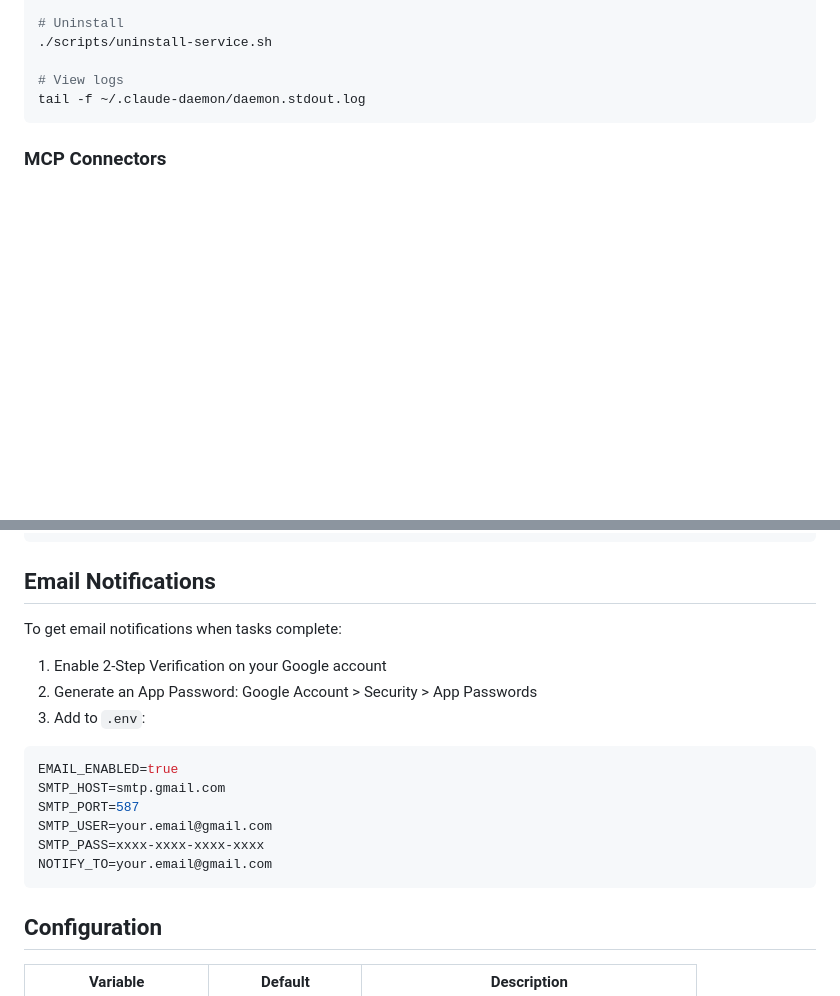
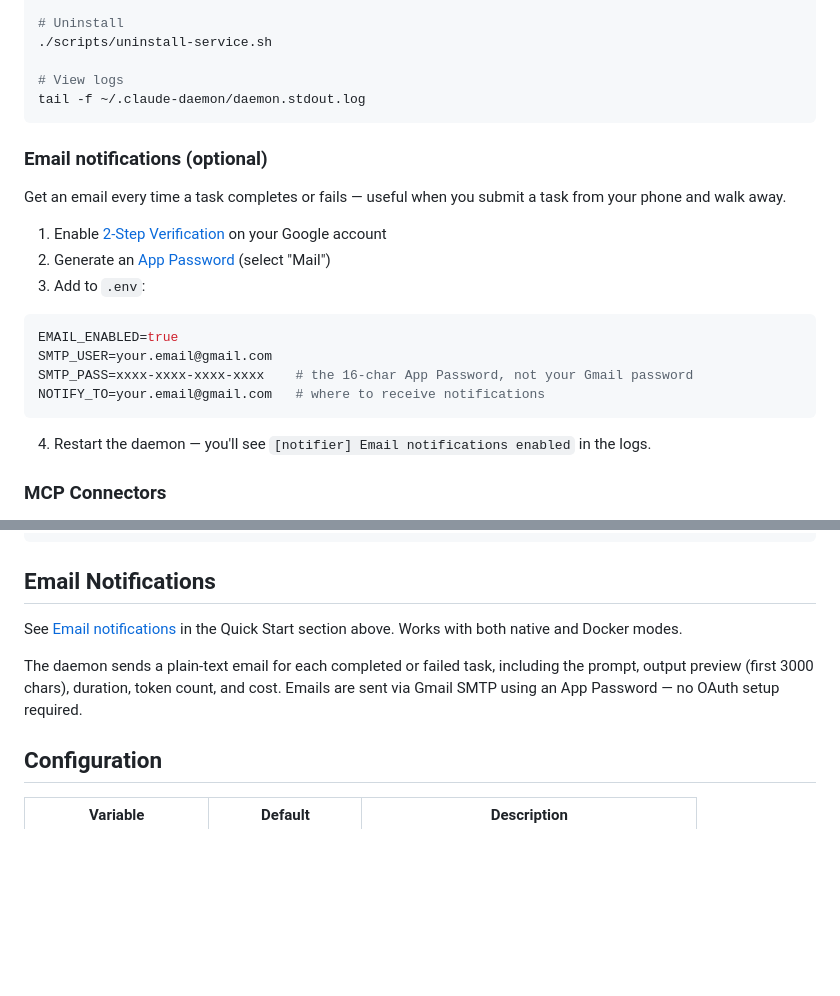
Before and after one commit to vanand49d48x/claude-daemon, a Markdown page: README.md, 2 parts joined by grey strips. GitHub-like rendering; blank space fills up the shorter version.

Commit message:
Improve email notification docs with step-by-step Gmail setup

````diff
--- a/README.md
+++ b/README.md
@@ -109,6 +109,23 @@ Keep the daemon running automatically, even after reboots:
 # View logs
 tail -f ~/.claude-daemon/daemon.stdout.log
 ```
+
+### Email notifications (optional)
+
+Get an email every time a task completes or fails — useful when you submit a task from your phone and walk away.
+
+1. Enable [2-Step Verification](https://myaccount.google.com/security) on your Google account
+2. Generate an [App Password](https://myaccount.google.com/apppasswords) (select "Mail")
+3. Add to `.env`:
+
+```bash
+EMAIL_ENABLED=true
+SMTP_USER=your.email@gmail.com
+SMTP_PASS=xxxx-xxxx-xxxx-xxxx    # the 16-char App Password, not your Gmail password
+NOTIFY_TO=your.email@gmail.com   # where to receive notifications
+```
+
+4. Restart the daemon — you'll see `[notifier] Email notifications enabled` in the logs.
 
 ### MCP Connectors
 
@@ -322,20 +339,9 @@ Returns:
 
 ## Email Notifications
 
-To get email notifications when tasks complete:
+See [Email notifications](#email-notifications-optional) in the Quick Start section above. Works with both native and Docker modes.
 
-1. Enable 2-Step Verification on your Google account
-2. Generate an App Password: Google Account > Security > App Passwords
-3. Add to `.env`:
-
-```bash
-EMAIL_ENABLED=true
-SMTP_HOST=smtp.gmail.com
-SMTP_PORT=587
-SMTP_USER=your.email@gmail.com
-SMTP_PASS=xxxx-xxxx-xxxx-xxxx
-NOTIFY_TO=your.email@gmail.com
-```
+The daemon sends a plain-text email for each completed or failed task, including the prompt, output preview (first 3000 chars), duration, token count, and cost. Emails are sent via Gmail SMTP using an App Password — no OAuth setup required.
 
 ## Configuration
 
````
